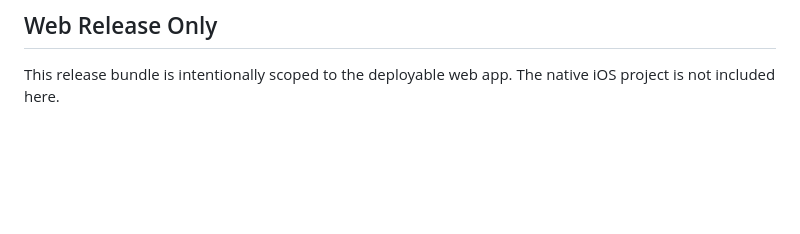
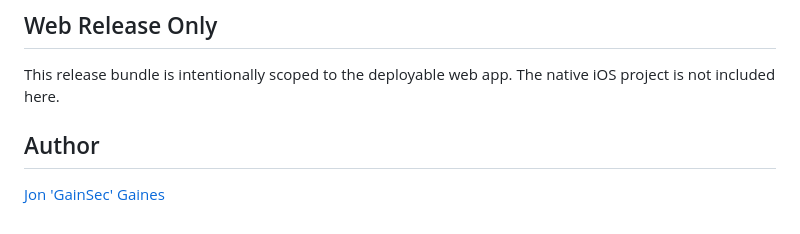
Before and after one commit to GainSec/SectorMap, a Markdown page: README.md, the part around the change. Drawn GitHub-style; blank space fills up the shorter version.

```diff
--- a/README.md
+++ b/README.md
@@ -209,3 +209,6 @@ Mobile Web: Galaxy Search
 ## Web Release Only
 
 This release bundle is intentionally scoped to the deployable web app. The native iOS project is not included here.
+
+## Author
+[Jon 'GainSec' Gaines](https://gainsec.com)
```
